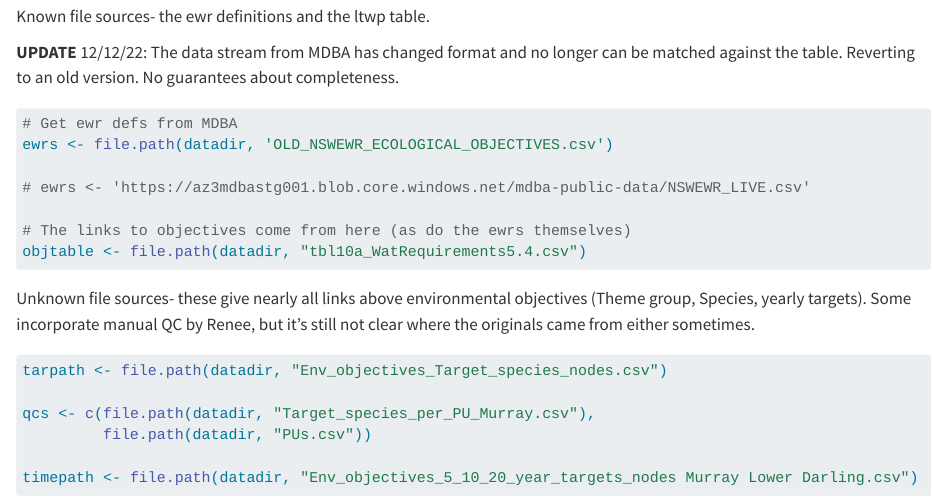
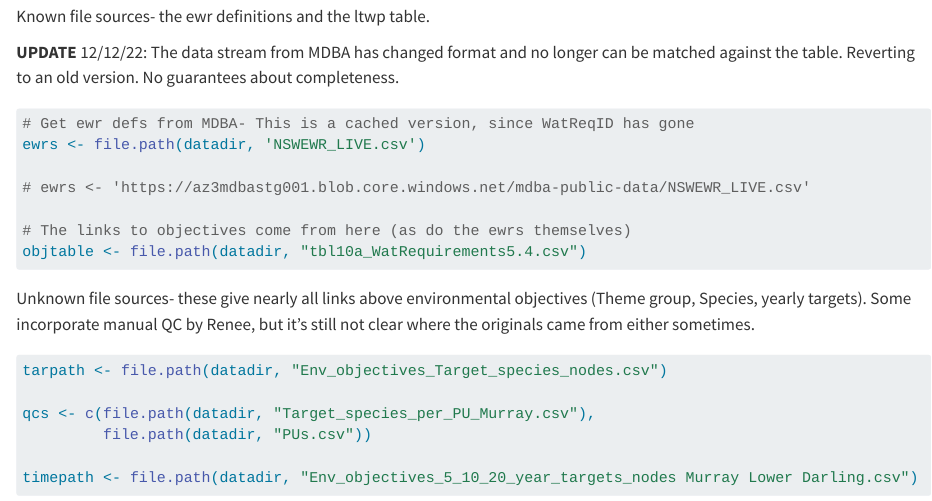
Before and after one commit to galenholt/HydroBOT, a Quarto document (data_creation/causal_data_cleaning.qmd): the page in a window 1100 px wide, from 1830 px down. Rendered offline with R 4.5, knitr and Pandoc in place of Quarto, with nearby package versions; some code elsewhere in the file could not run offline.

Commit message:
found a more up to date cache of the EWRs

````diff
--- a/data_creation/causal_data_cleaning.qmd
+++ b/data_creation/causal_data_cleaning.qmd
@@ -89,8 +89,8 @@ Known file sources- the ewr definitions and the ltwp table.
 **UPDATE** 12/12/22: The data stream from MDBA has changed format and no longer can be matched against the table. Reverting to an old version. No guarantees about completeness.
 
 ```{r}
-# Get ewr defs from MDBA
-ewrs <- file.path(datadir, 'OLD_NSWEWR_ECOLOGICAL_OBJECTIVES.csv')
+# Get ewr defs from MDBA- This is a cached version, since WatReqID has gone
+ewrs <- file.path(datadir, 'NSWEWR_LIVE.csv')
 
 # ewrs <- 'https://az3mdbastg001.blob.core.windows.net/mdba-public-data/NSWEWR_LIVE.csv'
 
````
